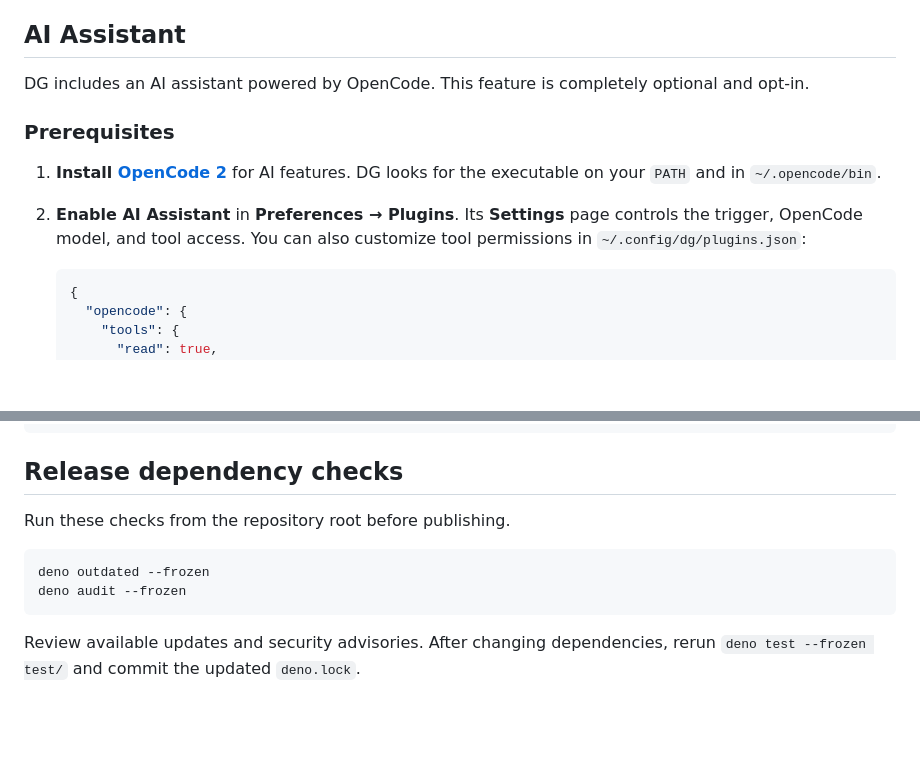
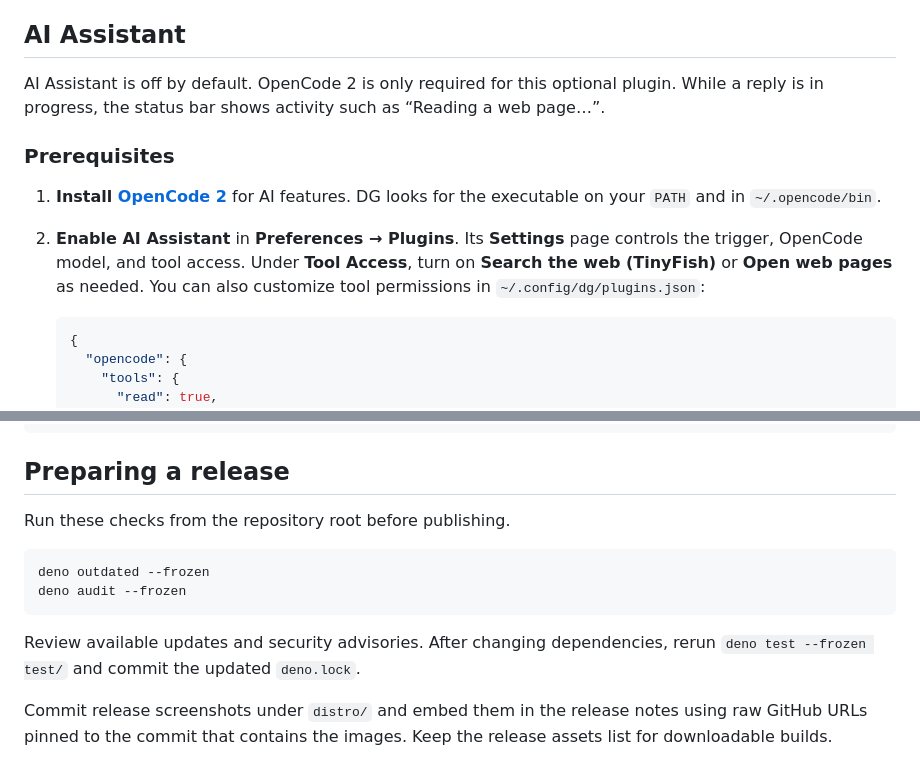
Before and after one commit to sigmaSd/dg, a Markdown page: README.md, 2 parts joined by grey strips. GitHub-like rendering; blank space fills up the shorter version.

````diff
--- a/README.md
+++ b/README.md
@@ -104,8 +115,9 @@ goes directly before the command. A custom word shortcut is followed by a space.
 
 ## AI Assistant
 
-DG includes an AI assistant powered by OpenCode. This feature is completely
-optional and opt-in.
+AI Assistant is off by default. OpenCode 2 is only required for this optional
+plugin. While a reply is in progress, the status bar shows activity such as
+“Reading a web page…”.
 
 ### Prerequisites
 
@@ -113,8 +125,9 @@ optional and opt-in.
    for the executable on your `PATH` and in `~/.opencode/bin`.
 
 2. **Enable AI Assistant** in **Preferences → Plugins**. Its **Settings** page
-   controls the trigger, OpenCode model, and tool access. You can also customize
-   tool permissions in `~/.config/dg/plugins.json`:
+   controls the trigger, OpenCode model, and tool access. Under **Tool Access**,
+   turn on **Search the web (TinyFish)** or **Open web pages** as needed. You
+   can also customize tool permissions in `~/.config/dg/plugins.json`:
 
    ```json
    {
@@ -189,7 +202,7 @@ export default class MyPlugin extends WorkerPlugin {
 }
 ```
 
-## Release dependency checks
+## Preparing a release
 
 Run these checks from the repository root before publishing.
 
@@ -200,3 +213,7 @@ deno audit --frozen
 
 Review available updates and security advisories. After changing dependencies,
 rerun `deno test --frozen test/` and commit the updated `deno.lock`.
+
+Commit release screenshots under `distro/` and embed them in the release notes
+using raw GitHub URLs pinned to the commit that contains the images. Keep the
+release assets list for downloadable builds.
````
Also changed, not shown: other parts of README.md (+25 -14 lines), distro/demo.png, distro/launcher-compact.png (added).
